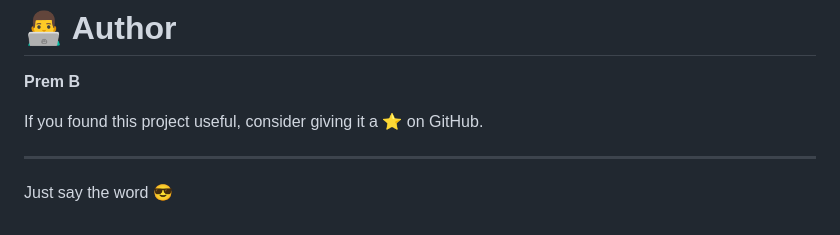
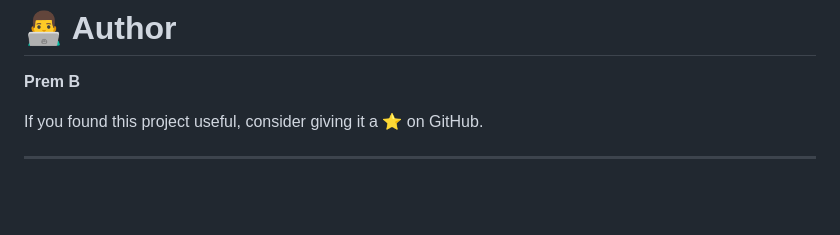
Before and after one commit to PremB2907/hospital-management-system, a Markdown page: README.md, the part around the change. GitHub-like rendering; blank space fills up the shorter version.

Commit message:
Remove casual closing line from README
Removed the phrase 'Just say the word 😎' from the README.

```diff
--- a/README.md
+++ b/README.md
@@ -275,5 +275,3 @@ Permission is hereby granted, free of charge, to any person obtaining a copy...
 If you found this project useful, consider giving it a ⭐ on GitHub.
 
 ---
-
-Just say the word 😎
```
